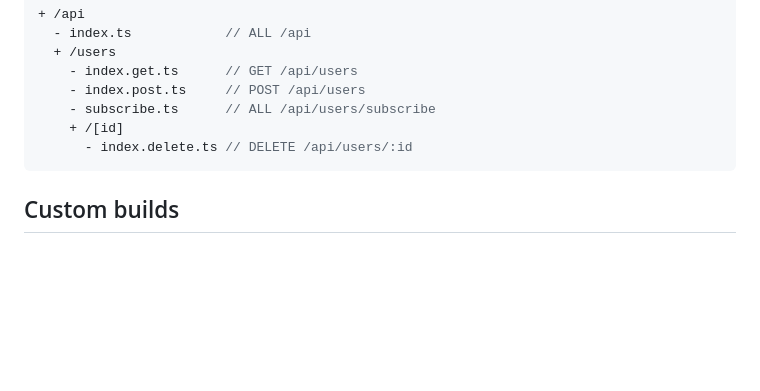
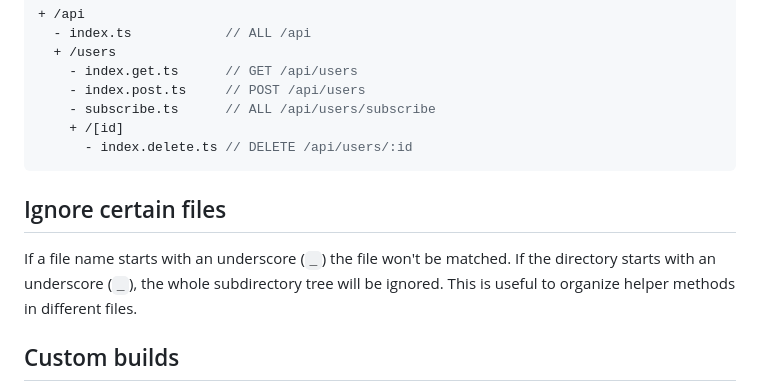
Before and after one commit to stormkit-io/www-stormkit-io, a Markdown page: content/docs/features--writing-api.md, the part around the change. Drawn GitHub-style; blank space fills up the shorter version.

Commit message:
chore: update add documentation on underscore

````diff
--- a/content/docs/features--writing-api.md
+++ b/content/docs/features--writing-api.md
@@ -96,6 +96,12 @@ By default, files are matched through all requests. If you want to restrict cert
 ```
 
 </section>
+
+## Ignore certain files
+
+If a file name starts with an underscore (`_`) the file won't be matched. If the directory starts
+with an underscore (`_`), the whole subdirectory tree will be ignored. This is useful to organize
+helper methods in different files.
 
 ## Custom builds
 
````
